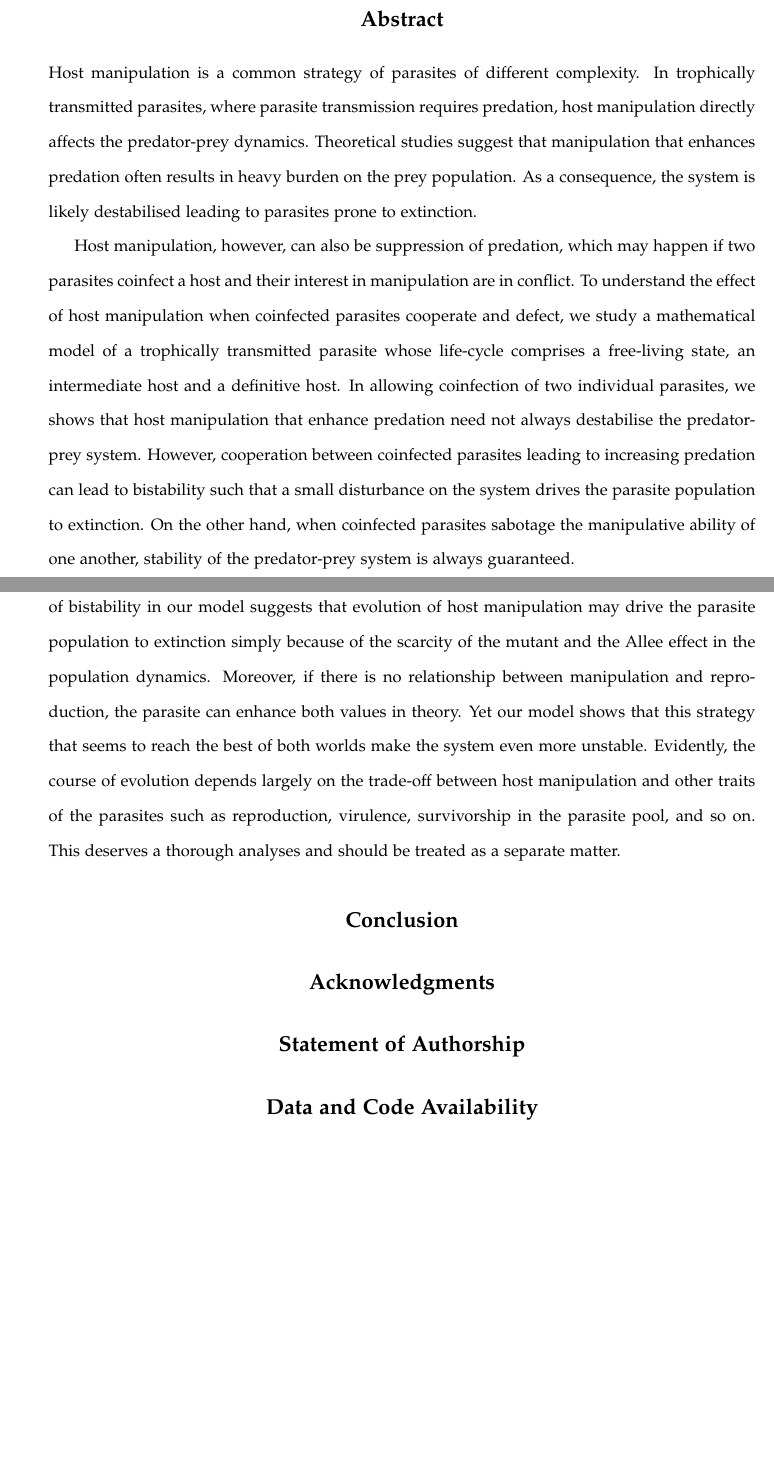
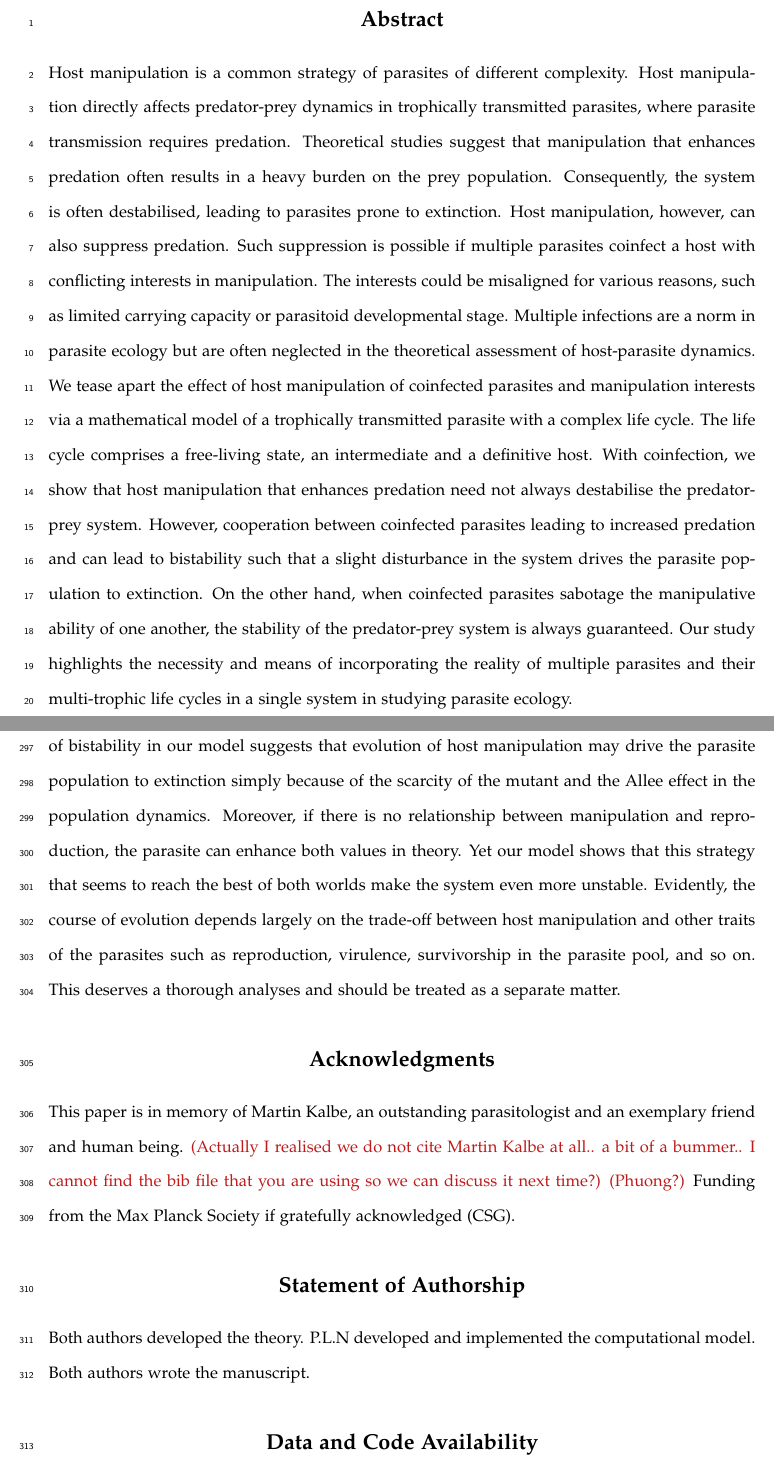
Before and after one commit to gokhalechaitanya/multipleinfections, a LaTeX document (drafts/AmNat/AmNat_main.tex): two parts of pages 2 and 19 of 27 before the commit and two parts of pages 2 and 19 of 26 after it, joined at a grey line, cut so that both start at the same text, the shorter picture padded with empty space. Compiled offline with pdfLaTeX.

Commit message:
Update AmNat_main.tex

```diff
--- a/drafts/AmNat/AmNat_main.tex
+++ b/drafts/AmNat/AmNat_main.tex
@@ -95,9 +95,19 @@ Chaitanya S. Gokhale$^{2}$
 \newpage{}
 
 \section*{Abstract}
-Host manipulation is a common strategy of parasites of different complexity. In trophically transmitted parasites, where parasite transmission requires predation, host manipulation directly affects the predator-prey dynamics. Theoretical studies suggest that manipulation that enhances predation often results in heavy burden on the prey population. As a consequence, the system is likely destabilised leading to parasites prone to extinction.
-
-Host manipulation, however, can also be suppression of predation, which may happen if two parasites coinfect a host and their interest in manipulation are in conflict. To understand the effect of host manipulation when coinfected parasites cooperate and defect, we study a mathematical model of a trophically transmitted parasite whose life-cycle comprises a free-living state, an intermediate host and a definitive host. In allowing coinfection of two individual parasites, we shows that host manipulation that enhance predation need not always destabilise the predator-prey system. However, cooperation between coinfected parasites leading to increasing predation can lead to bistability such that a small disturbance on the system drives the parasite population to extinction. On the other hand, when coinfected parasites sabotage the manipulative ability of one another, stability of the predator-prey system is always guaranteed.
+Host manipulation is a common strategy of parasites of different complexity.
+Host manipulation directly affects predator-prey dynamics in trophically transmitted parasites, where parasite transmission requires predation. Theoretical studies suggest that manipulation that enhances predation often results in a heavy burden on the prey population.
+Consequently, the system is often destabilised, leading to parasites prone to extinction.
+Host manipulation, however, can also suppress predation.
+Such suppression is possible if multiple parasites coinfect a host with conflicting interests in manipulation.
+The interests could be misaligned for various reasons, such as limited carrying capacity or parasitoid developmental stage.
+Multiple infections are a norm in parasite ecology but are often neglected in the theoretical assessment of host-parasite dynamics.
+We tease apart the effect of host manipulation of coinfected parasites and manipulation interests via a mathematical model of a trophically transmitted parasite with a complex life cycle.
+The life cycle comprises a free-living state, an intermediate and a definitive host.
+With coinfection, we show that host manipulation that enhances predation need not always destabilise the predator-prey system.
+However, cooperation between coinfected parasites leading to increased predation and can lead to bistability such that a slight disturbance in the system drives the parasite population to extinction.
+On the other hand, when coinfected parasites sabotage the manipulative ability of one another, the stability of the predator-prey system is always guaranteed.
+Our study highlights the necessity and means of incorporating the reality of multiple parasites and their multi-trophic life cycles in a single system in studying parasite ecology.
 
 \newpage{}
 
@@ -434,7 +454,7 @@ In our model, the parasite cannot switch its manipulative strategy, but we show
 
 Finally, in this model, we focus on the ecological dynamics of the trophically transmitted parasite. Investigating the evolution of host manipulation is a natural extension. The occurrence of bistability in our model suggests that evolution of host manipulation may drive the parasite population to extinction simply because of the scarcity of the mutant and the Allee effect in the population dynamics. Moreover, if there is no relationship between manipulation and reproduction, the parasite can enhance both values in theory. Yet our model shows that this strategy that seems to reach the best of both worlds make the system even more unstable. Evidently, the course of evolution depends largely on the trade-off between host manipulation and other traits of the parasites such as reproduction, virulence, survivorship in the parasite pool, and so on. This deserves a thorough analyses and should be treated as a separate matter.
 
-\section*{Conclusion}
+%\section*{Conclusion}
 
 
 %%%%%%%%%%%%%%%%%%%%%
@@ -447,9 +467,15 @@ Finally, in this model, we focus on the ecological dynamics of the trophically t
 % final files after acceptance.
 
  \section*{Acknowledgments}
-
+This paper is in memory of Martin Kalbe, an outstanding parasitologist and an exemplary friend and human being.
+\cha{Actually I realised we do not cite Martin Kalbe at all.. a bit of a bummer.. I cannot find the bib file that you are using so we can discuss it next time?}
+\cha{Phuong?}
+Funding from the Max Planck Society if gratefully acknowledged (CSG).
 
  \section*{Statement of Authorship}
+Both authors developed the theory.
+P.L.N developed and implemented the computational model.
+Both authors wrote the manuscript.
 
 \section*{Data and Code Availability}
 All data and simulation codes for generating figures are available on
@@ -457,5 +483,2 @@ All data and simulation codes for generating figures are available on
 %All data and simulation codes for generating figures are available on \href{https://anonymous.4open.science/r/genedrives_mating-6841/}{Github}
 %(\url{https://anonymous.4open.science/r/genedrives_mating-6841/}).
-
-
-\newpage{}
```
Also changed, not shown: drafts/AmNat/AmNat_main.tex (77 more changed lines).
